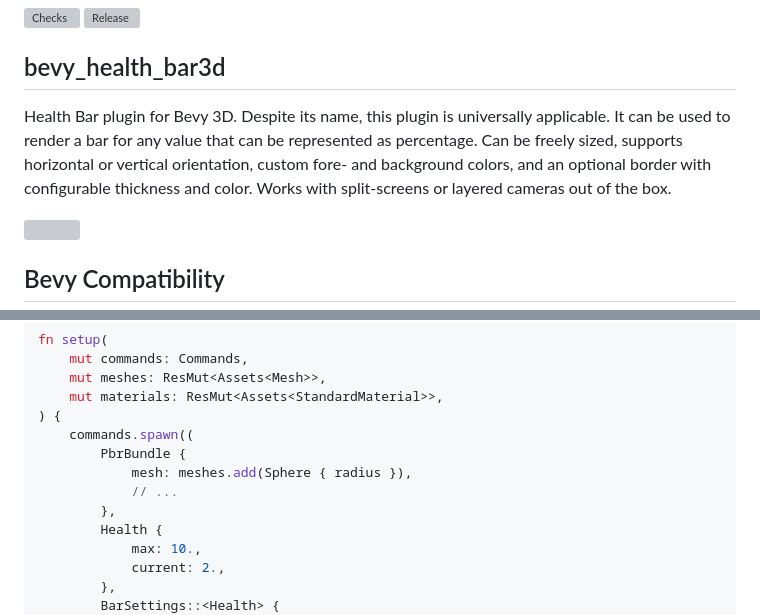
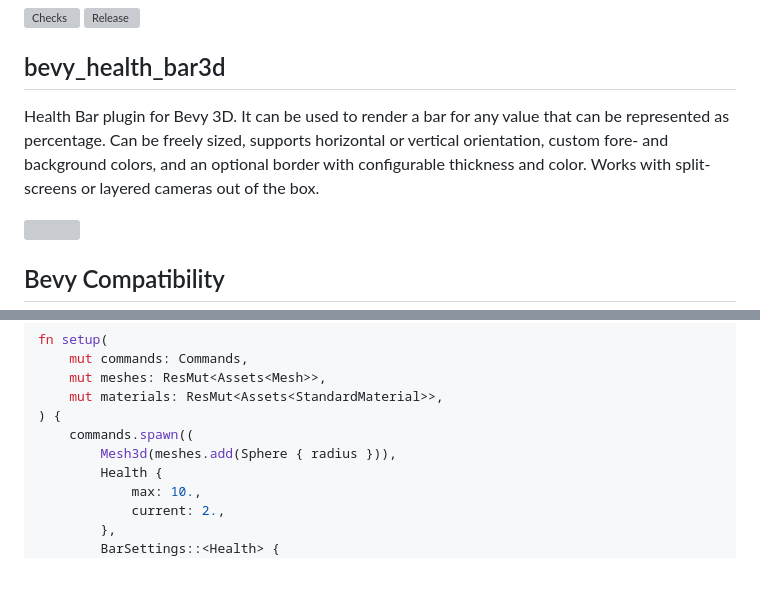
Before and after one commit to sparten11740/bevy_health_bar3d, a Markdown page: README.md, 2 parts joined by grey strips. Rendered like a GitHub page; blank space fills up the shorter version; grey boxes are pictures that could not be loaded.

Commit message:
docs: remove misleading sentence (#39)

```diff
--- a/README.md
+++ b/README.md
@@ -2,11 +2,9 @@
 
 ## bevy_health_bar3d
 
-Health Bar plugin for Bevy 3D. Despite its name, this plugin is universally applicable. It can be used to render a bar
-for any value that can be represented as percentage. Can be freely sized, supports horizontal or vertical orientation,
-custom fore- and background colors, and an optional border with configurable thickness and color. Works with
-split-screens
-or layered cameras out of the box.
+Health Bar plugin for Bevy 3D. It can be used to render a bar for any value that can be represented as percentage. Can
+be freely sized, supports horizontal or vertical orientation, custom fore- and background colors, and an optional border
+with configurable thickness and color. Works with split-screens or layered cameras out of the box.
 
 <img src="https://github.com/sparten11740/bevy_health_bar3d/assets/2863630/31c50809-30f0-45fc-8639-054db7c96429" width="300" />
 
@@ -61,10 +59,7 @@ fn setup(
     mut materials: ResMut<Assets<StandardMaterial>>,
 ) {
     commands.spawn((
-        PbrBundle {
-            mesh: meshes.add(Sphere { radius }),
-            // ...
-        },
+        Mesh3d(meshes.add(Sphere { radius })),
         Health {
             max: 10.,
             current: 2.,
```
